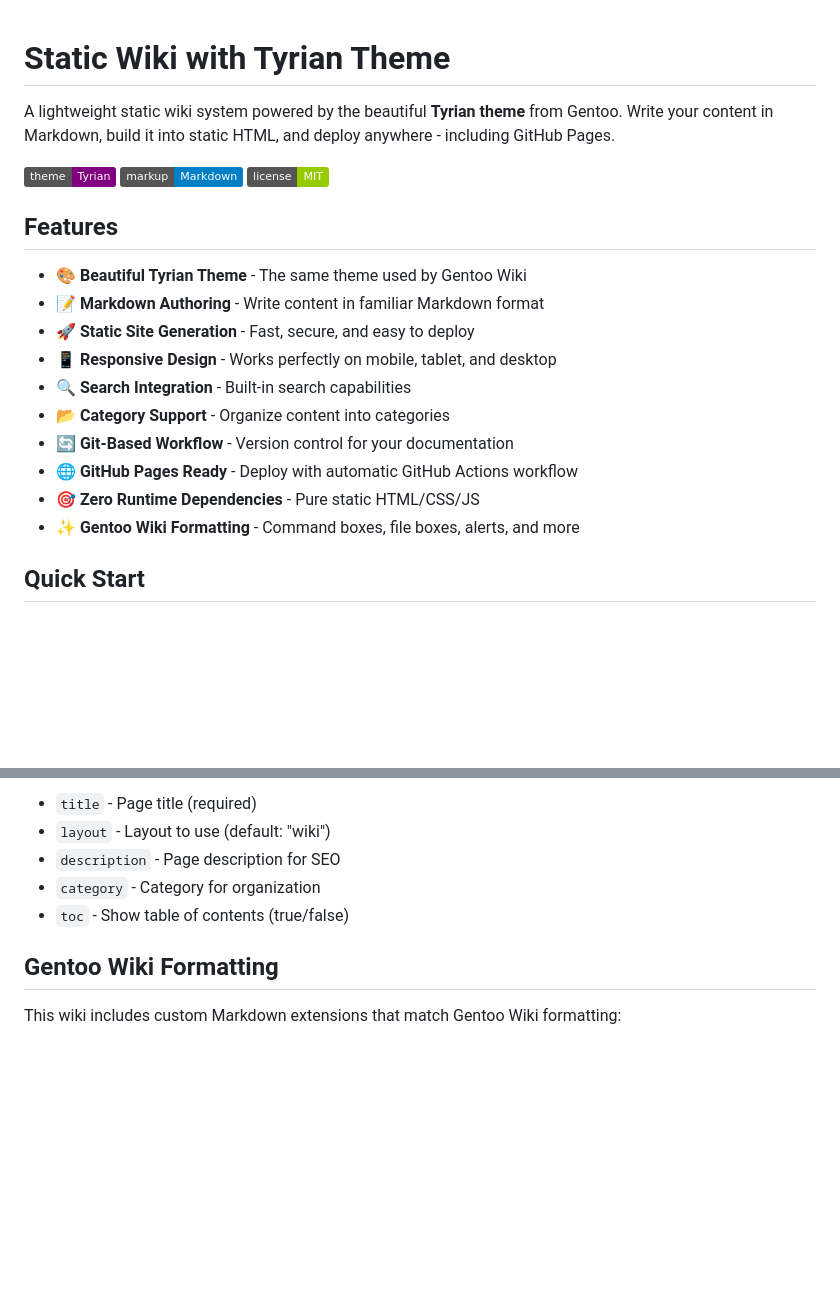
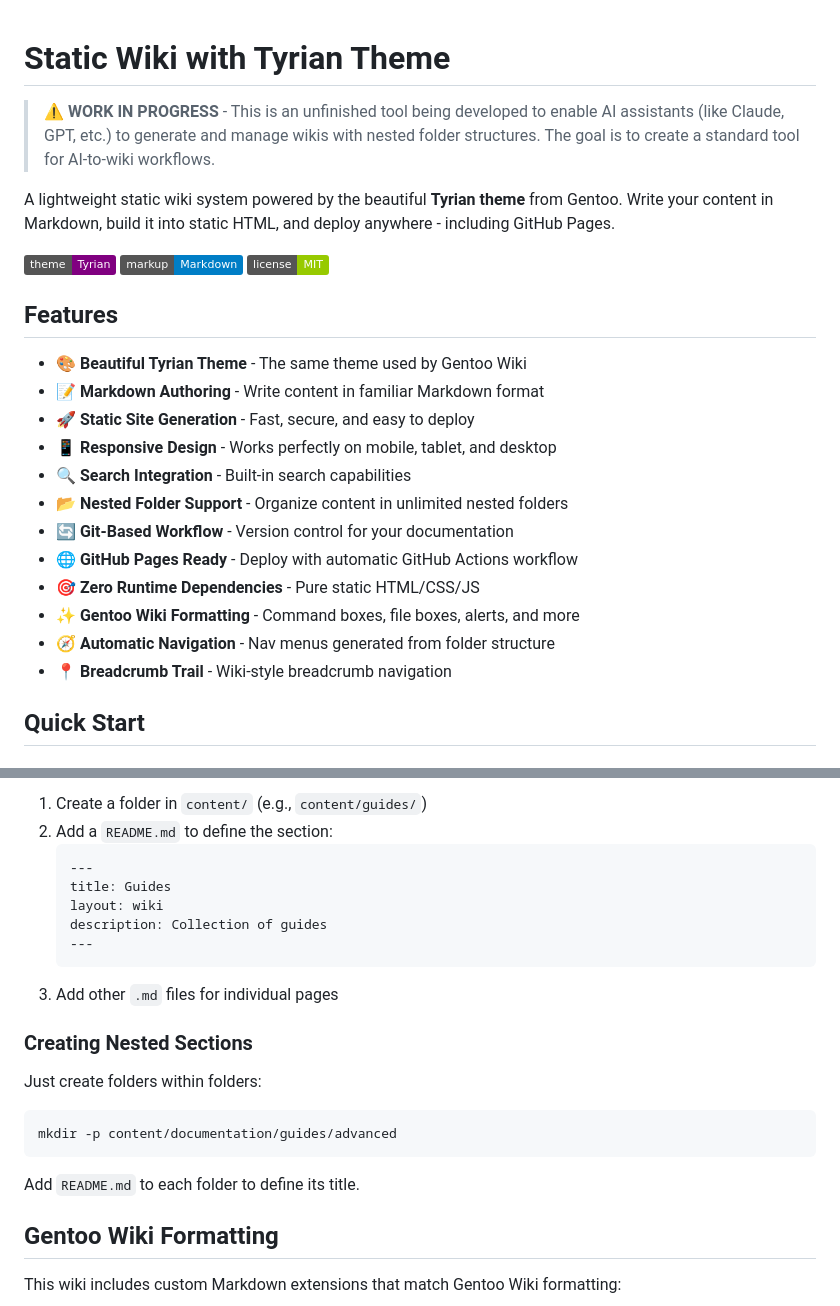
Before and after one commit to ursinegutman/wiki, a Markdown page: README.md, 2 parts joined by grey strips. Drawn GitHub-style; badges without logos; blank space fills up the shorter version.

````diff
--- a/README.md
+++ b/README.md
@@ -1,4 +1,6 @@
 # Static Wiki with Tyrian Theme
+
+> **⚠️ WORK IN PROGRESS** - This is an unfinished tool being developed to enable AI assistants (like Claude, GPT, etc.) to generate and manage wikis with nested folder structures. The goal is to create a standard tool for AI-to-wiki workflows.
 
 A lightweight static wiki system powered by the beautiful **Tyrian theme** from Gentoo. Write your content in Markdown, build it into static HTML, and deploy anywhere - including GitHub Pages.
 
@@ -13,11 +15,13 @@ A lightweight static wiki system powered by the beautiful **Tyrian theme** from
 - 🚀 **Static Site Generation** - Fast, secure, and easy to deploy
 - 📱 **Responsive Design** - Works perfectly on mobile, tablet, and desktop
 - 🔍 **Search Integration** - Built-in search capabilities
-- 📂 **Category Support** - Organize content into categories
+- 📂 **Nested Folder Support** - Organize content in unlimited nested folders
 - 🔄 **Git-Based Workflow** - Version control for your documentation
 - 🌐 **GitHub Pages Ready** - Deploy with automatic GitHub Actions workflow
 - 🎯 **Zero Runtime Dependencies** - Pure static HTML/CSS/JS
 - ✨ **Gentoo Wiki Formatting** - Command boxes, file boxes, alerts, and more
+- 🧭 **Automatic Navigation** - Nav menus generated from folder structure
+- 📍 **Breadcrumb Trail** - Wiki-style breadcrumb navigation
 
 ## Quick Start
 
@@ -105,9 +144,24 @@ Content goes here in **Markdown** format.
 
-- `title` - Page title (required)
-- `layout` - Layout to use (default: "wiki")
-- `description` - Page description for SEO
-- `category` - Category for organization
-- `toc` - Show table of contents (true/false)
+1. Create a folder in `content/` (e.g., `content/guides/`)
+2. Add a `README.md` to define the section:
+   ```yaml
+   ---
+   title: Guides
+   layout: wiki
+   description: Collection of guides
+   ---
+   ```
+3. Add other `.md` files for individual pages
+
+### Creating Nested Sections
+
+Just create folders within folders:
+
+```bash
+mkdir -p content/documentation/guides/advanced
+```
+
+Add `README.md` to each folder to define its title.
 
 ## Gentoo Wiki Formatting
 
````
Also changed, not shown: other parts of README.md (+79 -23 lines).
